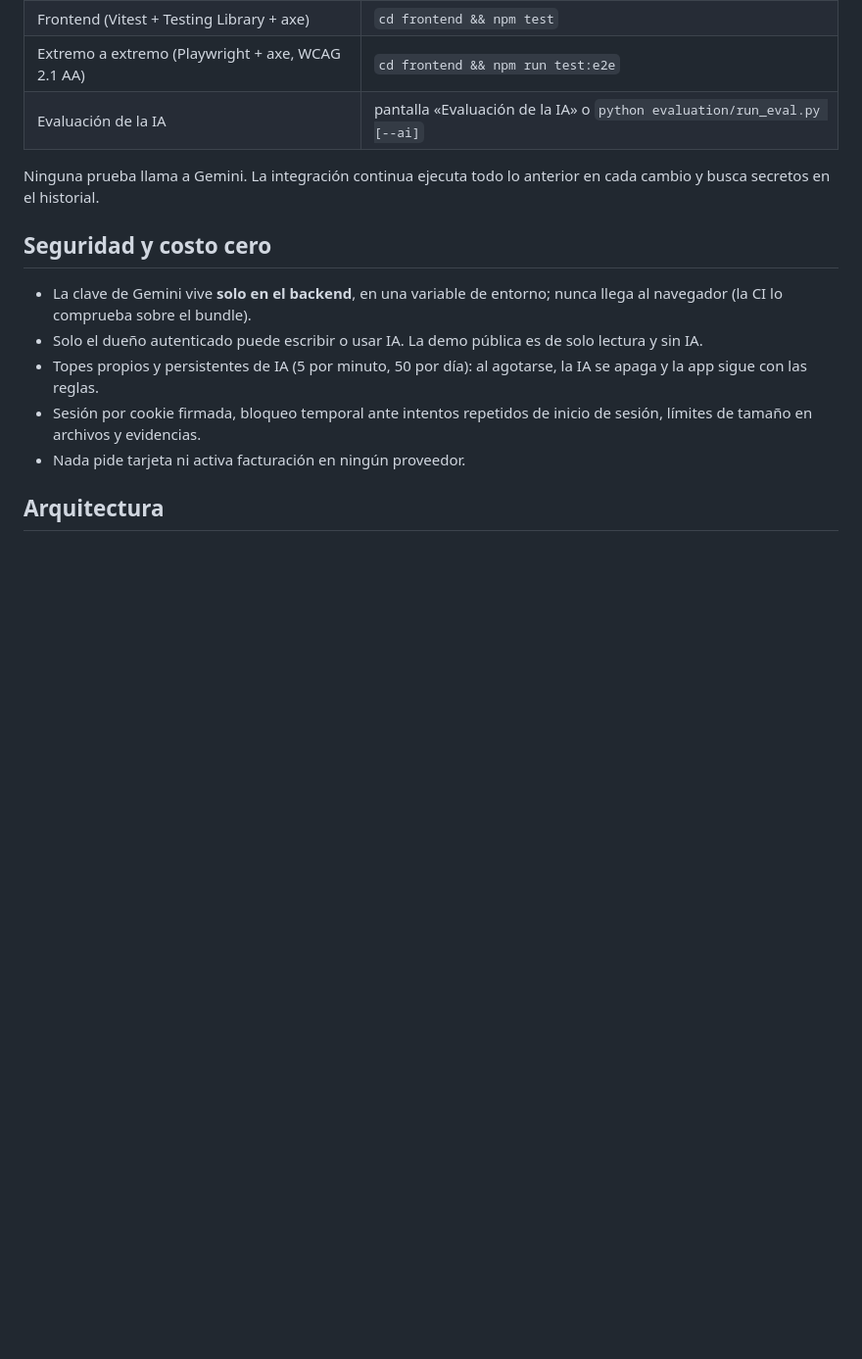
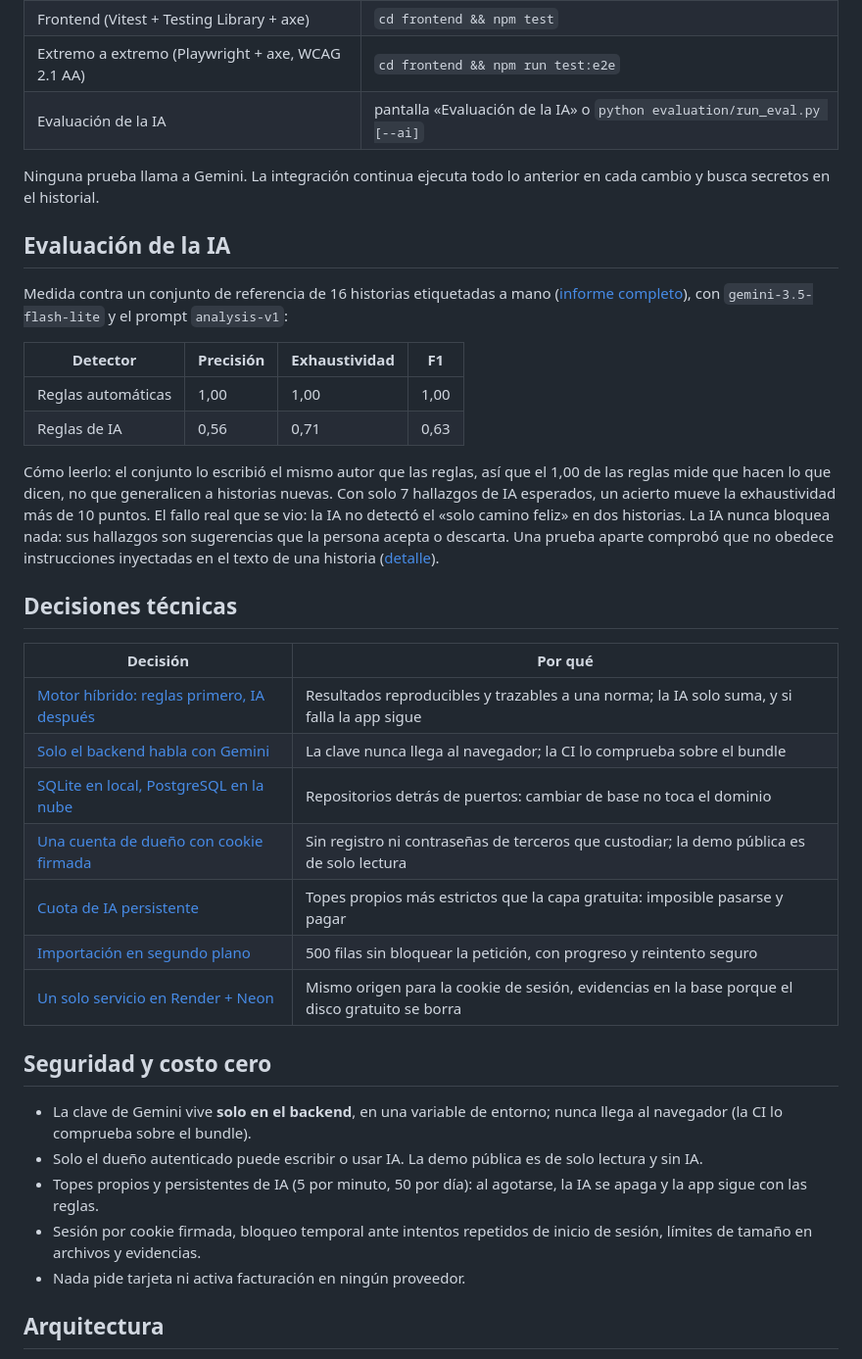
Before and after one commit to JuanSGarciaC/storylens-qa, a Markdown page: README.md, the part around one of its changes. Shown at 98% size. Rendered like a GitHub page; blank space fills up the shorter version.

```diff
--- a/README.md
+++ b/README.md
@@ -126,6 +143,29 @@ Más detalle: [guía de desarrollo](docs/08-guia-de-desarrollo.md) · [despliegu
 
 Ninguna prueba llama a Gemini. La integración continua ejecuta todo lo anterior en cada cambio y busca secretos en el historial.
 
+## Evaluación de la IA
+
+Medida contra un conjunto de referencia de 16 historias etiquetadas a mano ([informe completo](evaluation/reports/2026-10-23-reglas+ia.md)), con `gemini-3.5-flash-lite` y el prompt `analysis-v1`:
+
+| Detector | Precisión | Exhaustividad | F1 |
+|---|---|---|---|
+| Reglas automáticas | 1,00 | 1,00 | 1,00 |
+| Reglas de IA | 0,56 | 0,71 | 0,63 |
+
+Cómo leerlo: el conjunto lo escribió el mismo autor que las reglas, así que el 1,00 de las reglas mide que hacen lo que dicen, no que generalicen a historias nuevas. Con solo 7 hallazgos de IA esperados, un acierto mueve la exhaustividad más de 10 puntos. El fallo real que se vio: la IA no detectó el «solo camino feliz» en dos historias. La IA nunca bloquea nada: sus hallazgos son sugerencias que la persona acepta o descarta. Una prueba aparte comprobó que no obedece instrucciones inyectadas en el texto de una historia ([detalle](evaluation/reports/2026-10-23-fase3-4-gemini-real.md)).
+
+## Decisiones técnicas
+
+| Decisión | Por qué |
+|---|---|
+| [Motor híbrido: reglas primero, IA después](docs/adr/001-motor-hibrido-reglas-ia.md) | Resultados reproducibles y trazables a una norma; la IA solo suma, y si falla la app sigue |
+| [Solo el backend habla con Gemini](docs/adr/002-backend-como-proxy-de-gemini.md) | La clave nunca llega al navegador; la CI lo comprueba sobre el bundle |
+| [SQLite en local, PostgreSQL en la nube](docs/adr/003-sqlite-para-persistencia.md) | Repositorios detrás de puertos: cambiar de base no toca el dominio |
+| [Una cuenta de dueño con cookie firmada](docs/adr/004-sesion-por-cookie-firmada.md) | Sin registro ni contraseñas de terceros que custodiar; la demo pública es de solo lectura |
+| [Cuota de IA persistente](docs/adr/005-cuota-de-ia-persistente.md) | Topes propios más estrictos que la capa gratuita: imposible pasarse y pagar |
+| [Importación en segundo plano](docs/adr/006-importacion-en-segundo-plano.md) | 500 filas sin bloquear la petición, con progreso y reintento seguro |
+| [Un solo servicio en Render + Neon](docs/09-despliegue.md) | Mismo origen para la cookie de sesión, evidencias en la base porque el disco gratuito se borra |
+
 ## Seguridad y costo cero
 
 - La clave de Gemini vive **solo en el backend**, en una variable de entorno; nunca llega al navegador (la CI lo comprueba sobre el bundle).
```
Also changed, not shown: other parts of README.md (+21 -3 lines), docs/03-arquitectura.md (+6 -5 lines), docs/09-despliegue.md (+30 -28 lines), docs/screenshots/00-analisis-por-reglas.png (added), docs/screenshots/01-modo-demo-proyectos.png, docs/screenshots/02-modo-demo-historias.png, docs/screenshots/03-resumen-proyecto.png, docs/screenshots/09-analisis-transversal.png, docs/screenshots/10-metricas.png, 5 other files.
